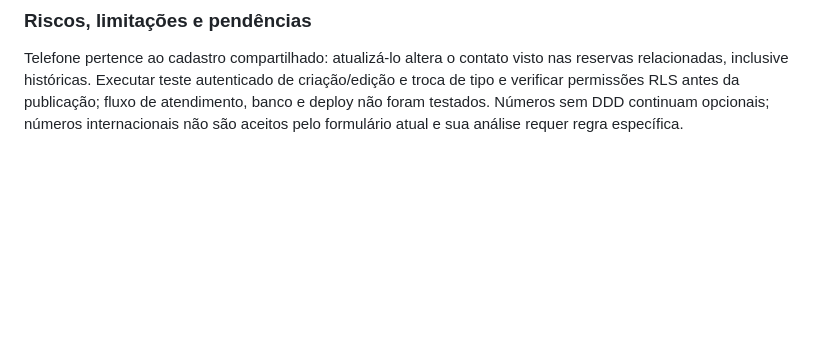
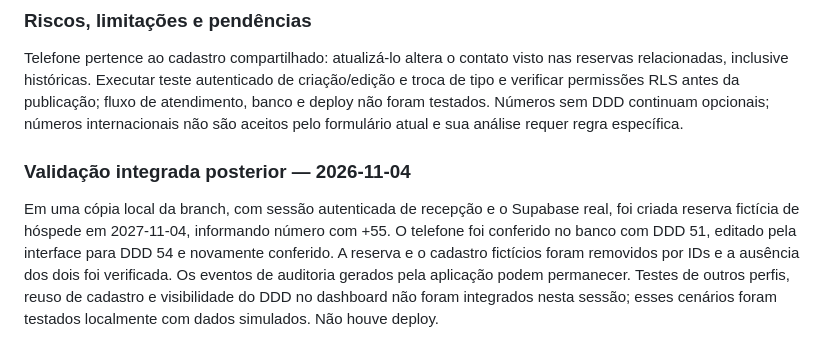
Before and after one commit to luisdienstmanntd/Gerenciador-de-Reservas, a Markdown page: productlog.md, the part around the change. Drawn GitHub-style; blank space fills up the shorter version.

Commit message:
test: registrar verificacao autenticada de telefone

```diff
--- a/productlog.md
+++ b/productlog.md
@@ -410,3 +410,8 @@ Correções preparadas; não publicadas.
 
 ### Riscos, limitações e pendências
 Telefone pertence ao cadastro compartilhado: atualizá-lo altera o contato visto nas reservas relacionadas, inclusive históricas. Executar teste autenticado de criação/edição e troca de tipo e verificar permissões RLS antes da publicação; fluxo de atendimento, banco e deploy não foram testados. Números sem DDD continuam opcionais; números internacionais não são aceitos pelo formulário atual e sua análise requer regra específica.
+
+
+### Validação integrada posterior — 2026-11-04
+
+Em uma cópia local da branch, com sessão autenticada de recepção e o Supabase real, foi criada reserva fictícia de hóspede em 2027-11-04, informando número com +55. O telefone foi conferido no banco com DDD 51, editado pela interface para DDD 54 e novamente conferido. A reserva e o cadastro fictícios foram removidos por IDs e a ausência dos dois foi verificada. Os eventos de auditoria gerados pela aplicação podem permanecer. Testes de outros perfis, reuso de cadastro e visibilidade do DDD no dashboard não foram integrados nesta sessão; esses cenários foram testados localmente com dados simulados. Não houve deploy.
```
